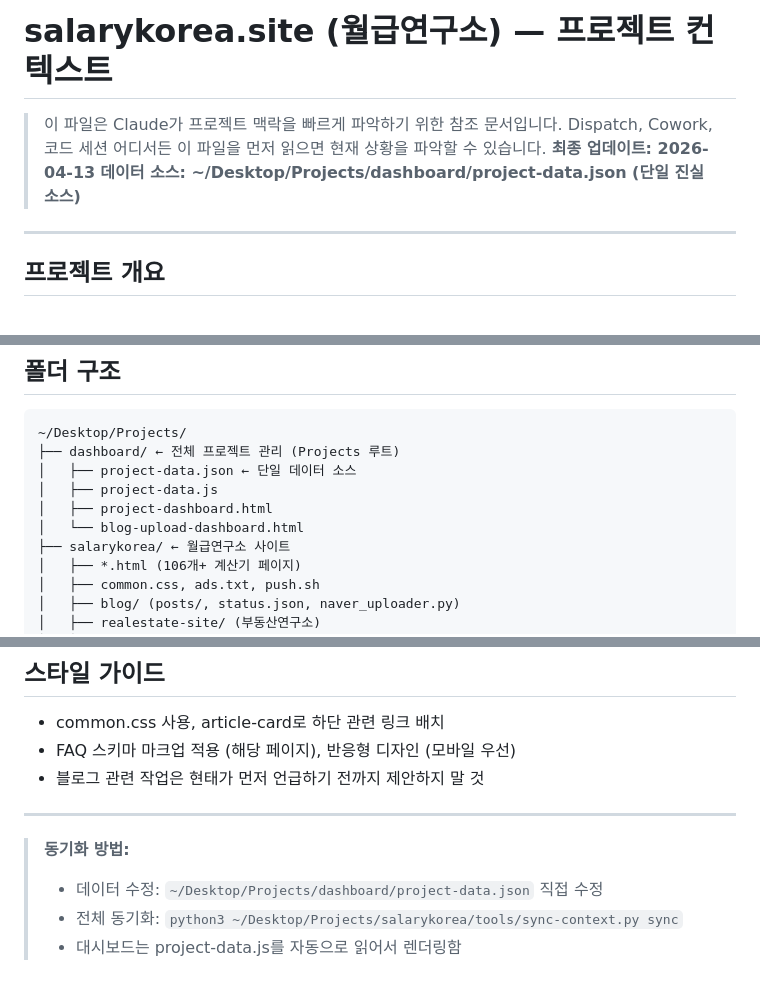
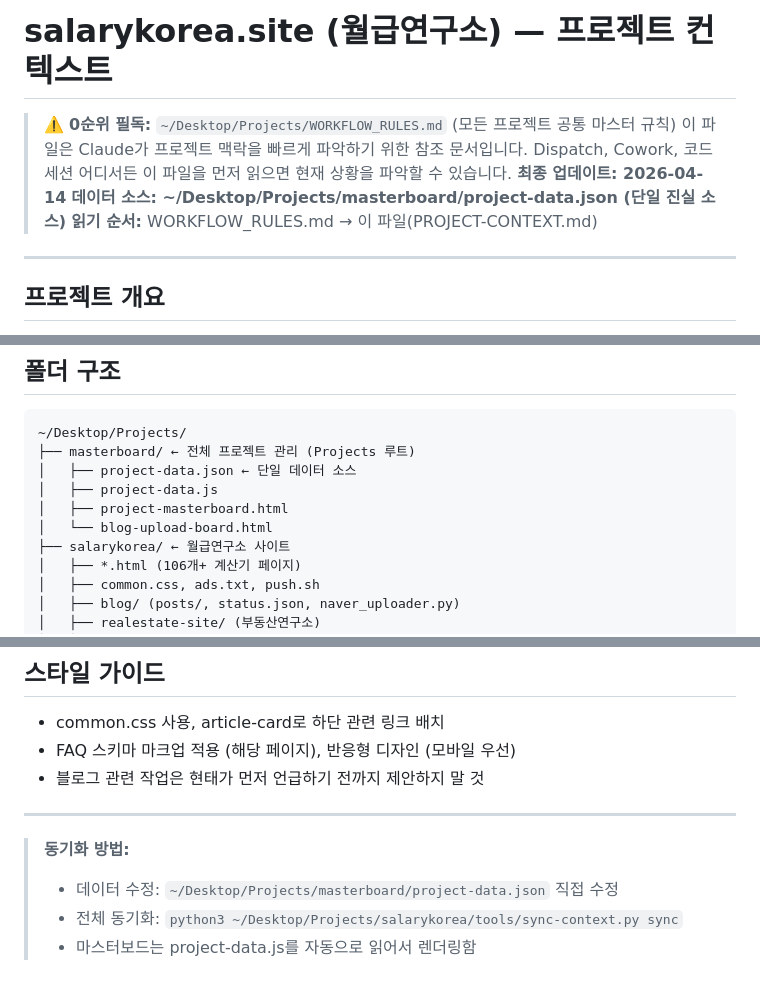
Before and after one commit to Hyunnn135/salary-calculator, a Markdown page: PROJECT-CONTEXT.md, 3 parts joined by grey strips. Drawn GitHub-style.

Commit message:
docs: 마스터보드 폴더 명칭 변경 반영 (dashboard→masterboard)

````diff
--- a/PROJECT-CONTEXT.md
+++ b/PROJECT-CONTEXT.md
@@ -1,9 +1,11 @@
 # salarykorea.site (월급연구소) — 프로젝트 컨텍스트
 
+> ⚠️ **0순위 필독:** `~/Desktop/Projects/WORKFLOW_RULES.md` (모든 프로젝트 공통 마스터 규칙)
 > 이 파일은 Claude가 프로젝트 맥락을 빠르게 파악하기 위한 참조 문서입니다.
 > Dispatch, Cowork, 코드 세션 어디서든 이 파일을 먼저 읽으면 현재 상황을 파악할 수 있습니다.
-> **최종 업데이트: 2026-04-13**
-> **데이터 소스: ~/Desktop/Projects/dashboard/project-data.json (단일 진실 소스)**
+> **최종 업데이트: 2026-04-14**
+> **데이터 소스: ~/Desktop/Projects/masterboard/project-data.json (단일 진실 소스)**
+> **읽기 순서:** WORKFLOW_RULES.md → 이 파일(PROJECT-CONTEXT.md)
 
 ---
 
@@ -26,11 +28,11 @@
 
 ```
 ~/Desktop/Projects/
-├── dashboard/ ← 전체 프로젝트 관리 (Projects 루트)
+├── masterboard/ ← 전체 프로젝트 관리 (Projects 루트)
 │   ├── project-data.json ← 단일 데이터 소스
 │   ├── project-data.js
-│   ├── project-dashboard.html
-│   └── blog-upload-dashboard.html
+│   ├── project-masterboard.html
+│   └── blog-upload-board.html
 ├── salarykorea/ ← 월급연구소 사이트
 │   ├── *.html (106개+ 계산기 페이지)
 │   ├── common.css, ads.txt, push.sh
@@ -140,6 +142,6 @@
 ---
 
 > **동기화 방법:**
-> - 데이터 수정: `~/Desktop/Projects/dashboard/project-data.json` 직접 수정
+> - 데이터 수정: `~/Desktop/Projects/masterboard/project-data.json` 직접 수정
 > - 전체 동기화: `python3 ~/Desktop/Projects/salarykorea/tools/sync-context.py sync`
-> - 대시보드는 project-data.js를 자동으로 읽어서 렌더링함
+> - 마스터보드는 project-data.js를 자동으로 읽어서 렌더링함
````
Also changed, not shown: other parts of PROJECT-CONTEXT.md (+1 -1 lines).
